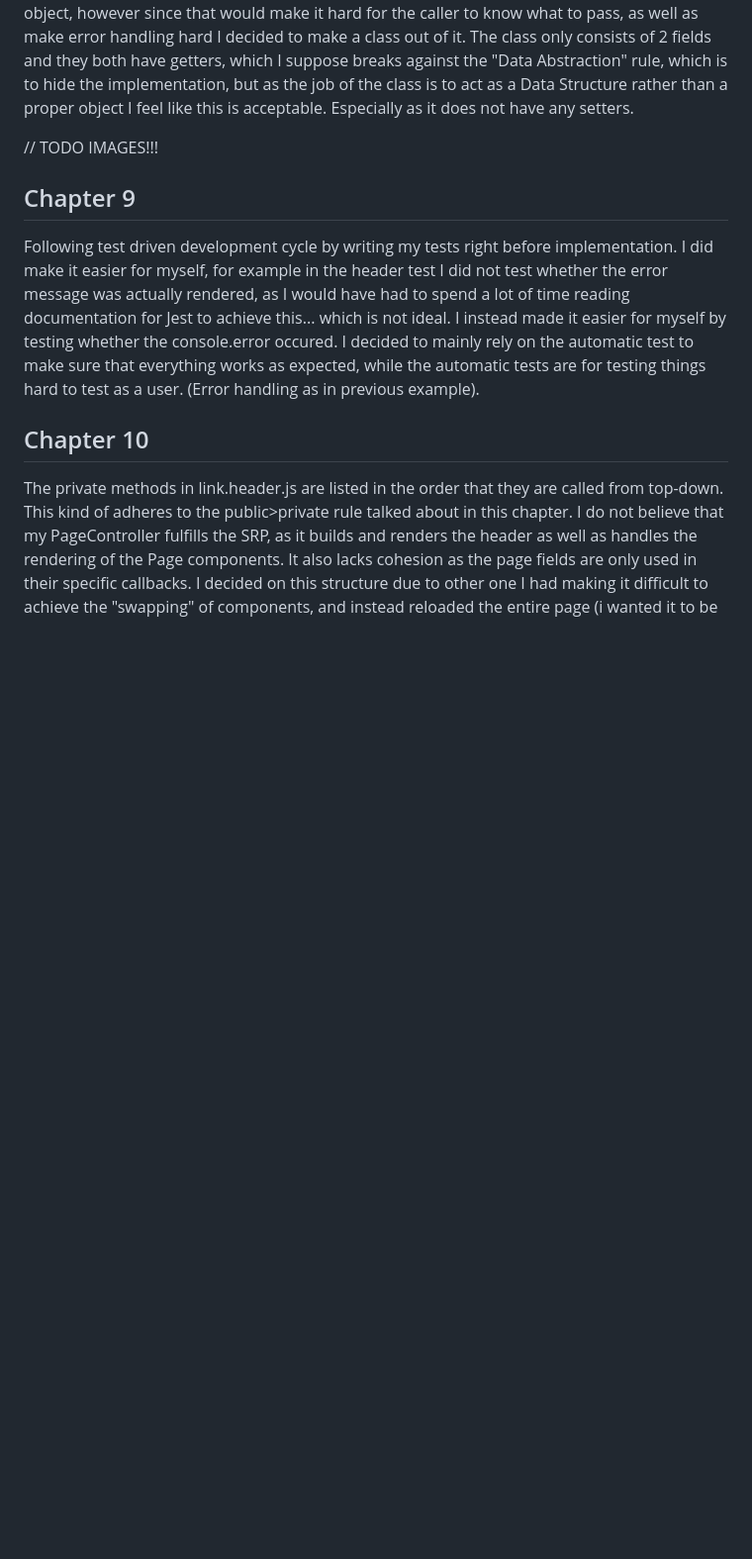
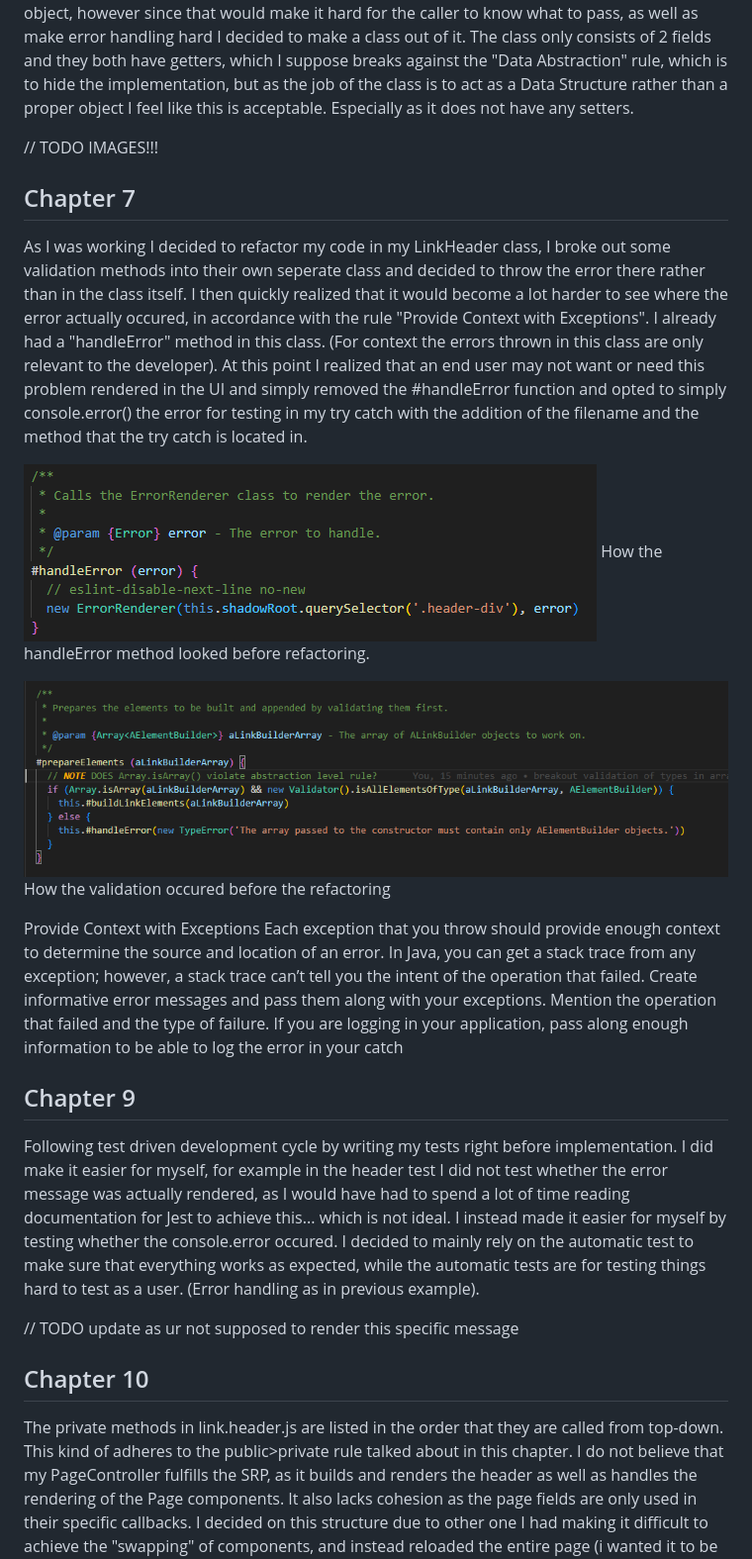
Before and after one commit to IchanP/L3-DateConverter, a Markdown page: reflektion.md, the part around the change. Shown: that part at 99% size. Rendered like a GitHub page; pictures changed too: reportimages/errorhandling-in-header.png (added), reportimages/previous-error-method.png (added); blank space fills up the shorter version.

Commit message:
refactor error handling in prepareElements

```diff
--- a/reflektion.md
+++ b/reflektion.md
@@ -6,11 +6,30 @@ Decided to make a class for building an "a" element. I wanted to create a more g
 
 // TODO IMAGES!!!
 
+## Chapter 7
+
+As I was working I decided to refactor my code in my LinkHeader class, I broke out some validation methods into their own seperate class and decided to throw the error there rather than in the class itself. I then quickly realized that it would become a lot harder to see where the error actually occured, in accordance with the rule "Provide Context with Exceptions". I already had a "handleError" method in this class. (For context the errors thrown in this class are only relevant to the developer). At this point I realized that an end user may not want or need this problem rendered in the UI and simply removed the #handleError function and opted to simply console.error() the error for testing in my try catch with the addition of the filename and the method that the try catch is located in.
+
+![Pre-refactoring](./reportimages/previous-error-method.png)
+How the handleError method looked before refactoring.
+
+![Pre-refactoring](./reportimages/errorhandling-in-header.png)
+How the validation occured before the refactoring
+
+Provide Context with Exceptions
+Each exception that you throw should provide enough context to determine the source and
+location of an error. In Java, you can get a stack trace from any exception; however, a stack
+trace can’t tell you the intent of the operation that failed.
+Create informative error messages and pass them along with your exceptions. Mention the operation that failed and the type of failure. If you are logging in your application,
+pass along enough information to be able to log the error in your catch
+
 ## Chapter 9
 
 Following test driven development cycle by writing my tests right before implementation.
 I did make it easier for myself, for example in the header test I did not test whether the error message was actually rendered, as I would have had to spend a lot of time reading documentation for Jest to achieve this... which is not ideal. I instead made it easier for myself by testing whether the console.error occured. I decided to mainly rely on the automatic test to make sure that everything works as expected, while the automatic tests are for testing things hard to test as a user. (Error handling as in previous example).
 
+// TODO update as ur not supposed to render this specific message
+
 ## Chapter 10
 
 The private methods in link.header.js are listed in the order that they are called from top-down. This kind of adheres to the public>private rule talked about in this chapter.
```
Also changed, not shown: reportimages/error-post-refactoring.png (added), 3 other files.
